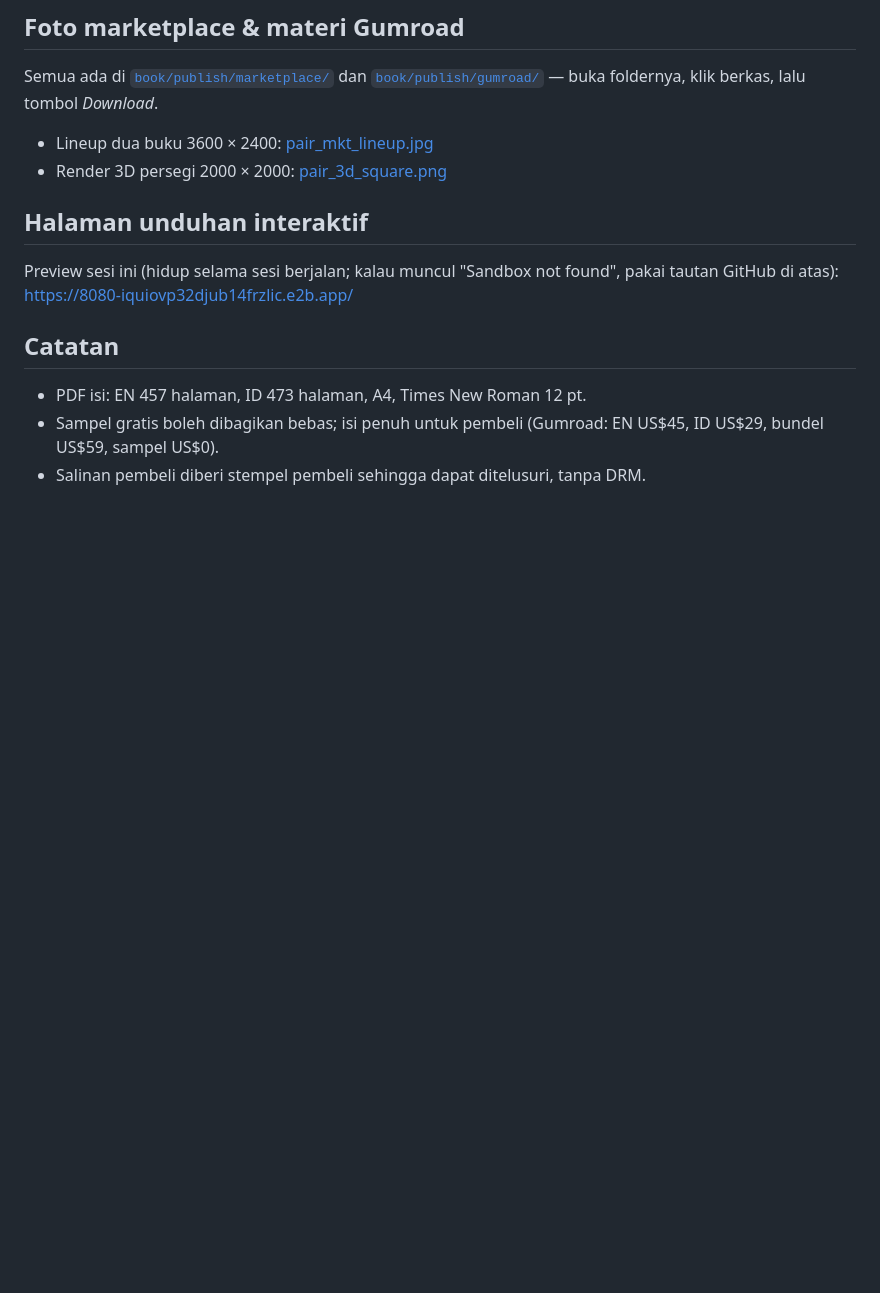
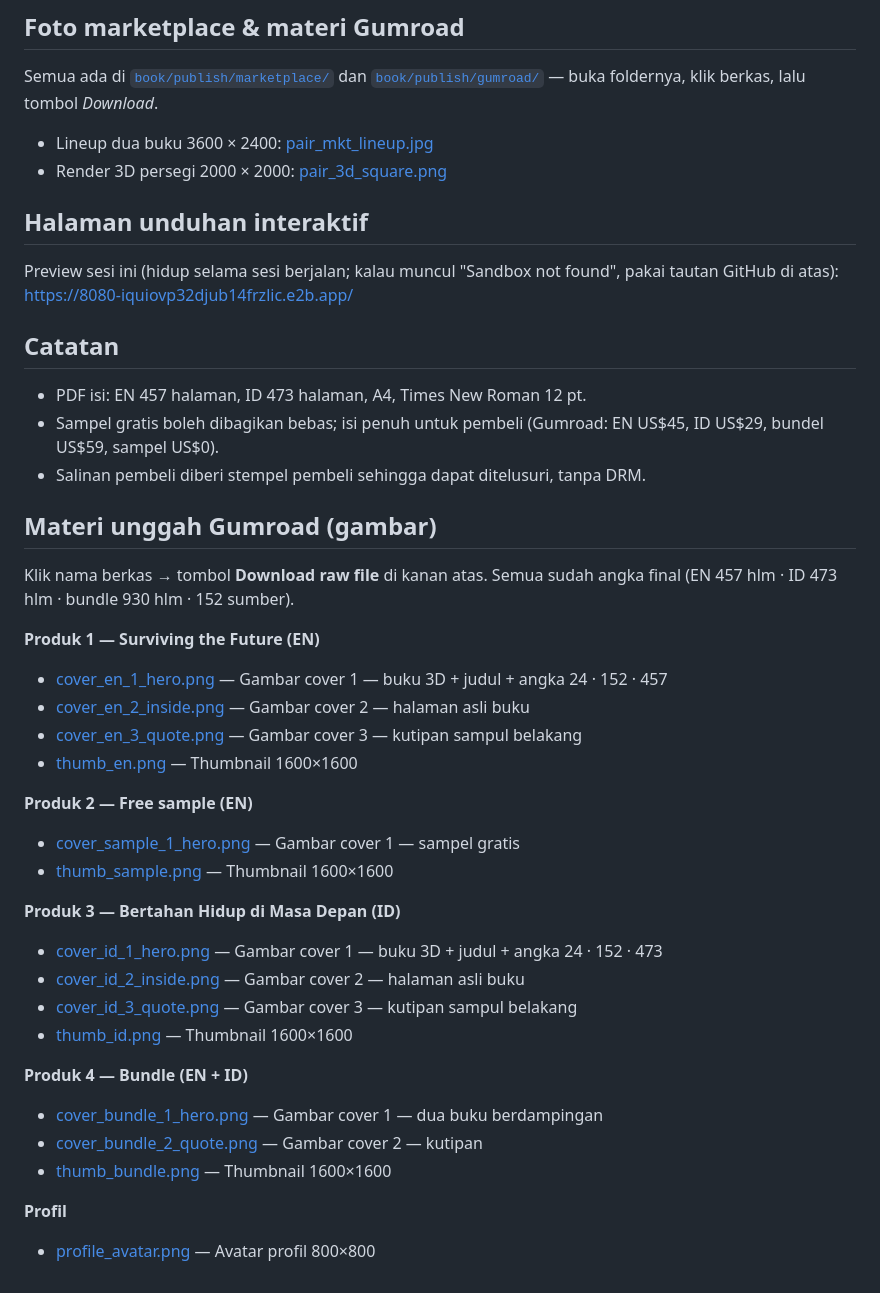
Before and after one commit to SetyoWisodo/SetyoWisodo, a Markdown page: UNDUHAN.md, the part around the change. Rendered like a GitHub page; blank space fills up the shorter version.

Commit message:
UNDUHAN.md: daftar tautan gambar cover & thumbnail siap unggah
Co-authored-by: arena-agent <297053741+arena-agent@users.noreply.github.com>

```diff
--- a/UNDUHAN.md
+++ b/UNDUHAN.md
@@ -40,3 +40,36 @@ Preview sesi ini (hidup selama sesi berjalan; kalau muncul "Sandbox not found",
 - PDF isi: EN 457 halaman, ID 473 halaman, A4, Times New Roman 12 pt.
 - Sampel gratis boleh dibagikan bebas; isi penuh untuk pembeli (Gumroad: EN US$45, ID US$29, bundel US$59, sampel US$0).
 - Salinan pembeli diberi stempel pembeli sehingga dapat ditelusuri, tanpa DRM.
+
+## Materi unggah Gumroad (gambar)
+
+Klik nama berkas → tombol **Download raw file** di kanan atas. Semua sudah angka final (EN 457 hlm · ID 473 hlm · bundle 930 hlm · 152 sumber).
+
+**Produk 1 — Surviving the Future (EN)**
+
+- [cover_en_1_hero.png](https://github.com/SetyoWisodo/SetyoWisodo/blob/arena/3b1aa1ad-setyowisodo/book/publish/gumroad/cover_en_1_hero.png) — Gambar cover 1 — buku 3D + judul + angka 24 · 152 · 457
+- [cover_en_2_inside.png](https://github.com/SetyoWisodo/SetyoWisodo/blob/arena/3b1aa1ad-setyowisodo/book/publish/gumroad/cover_en_2_inside.png) — Gambar cover 2 — halaman asli buku
+- [cover_en_3_quote.png](https://github.com/SetyoWisodo/SetyoWisodo/blob/arena/3b1aa1ad-setyowisodo/book/publish/gumroad/cover_en_3_quote.png) — Gambar cover 3 — kutipan sampul belakang
+- [thumb_en.png](https://github.com/SetyoWisodo/SetyoWisodo/blob/arena/3b1aa1ad-setyowisodo/book/publish/gumroad/thumb_en.png) — Thumbnail 1600×1600
+
+**Produk 2 — Free sample (EN)**
+
+- [cover_sample_1_hero.png](https://github.com/SetyoWisodo/SetyoWisodo/blob/arena/3b1aa1ad-setyowisodo/book/publish/gumroad/cover_sample_1_hero.png) — Gambar cover 1 — sampel gratis
+- [thumb_sample.png](https://github.com/SetyoWisodo/SetyoWisodo/blob/arena/3b1aa1ad-setyowisodo/book/publish/gumroad/thumb_sample.png) — Thumbnail 1600×1600
+
+**Produk 3 — Bertahan Hidup di Masa Depan (ID)**
+
+- [cover_id_1_hero.png](https://github.com/SetyoWisodo/SetyoWisodo/blob/arena/3b1aa1ad-setyowisodo/book/publish/gumroad/cover_id_1_hero.png) — Gambar cover 1 — buku 3D + judul + angka 24 · 152 · 473
+- [cover_id_2_inside.png](https://github.com/SetyoWisodo/SetyoWisodo/blob/arena/3b1aa1ad-setyowisodo/book/publish/gumroad/cover_id_2_inside.png) — Gambar cover 2 — halaman asli buku
+- [cover_id_3_quote.png](https://github.com/SetyoWisodo/SetyoWisodo/blob/arena/3b1aa1ad-setyowisodo/book/publish/gumroad/cover_id_3_quote.png) — Gambar cover 3 — kutipan sampul belakang
+- [thumb_id.png](https://github.com/SetyoWisodo/SetyoWisodo/blob/arena/3b1aa1ad-setyowisodo/book/publish/gumroad/thumb_id.png) — Thumbnail 1600×1600
+
+**Produk 4 — Bundle (EN + ID)**
+
+- [cover_bundle_1_hero.png](https://github.com/SetyoWisodo/SetyoWisodo/blob/arena/3b1aa1ad-setyowisodo/book/publish/gumroad/cover_bundle_1_hero.png) — Gambar cover 1 — dua buku berdampingan
+- [cover_bundle_2_quote.png](https://github.com/SetyoWisodo/SetyoWisodo/blob/arena/3b1aa1ad-setyowisodo/book/publish/gumroad/cover_bundle_2_quote.png) — Gambar cover 2 — kutipan
+- [thumb_bundle.png](https://github.com/SetyoWisodo/SetyoWisodo/blob/arena/3b1aa1ad-setyowisodo/book/publish/gumroad/thumb_bundle.png) — Thumbnail 1600×1600
+
+**Profil**
+
+- [profile_avatar.png](https://github.com/SetyoWisodo/SetyoWisodo/blob/arena/3b1aa1ad-setyowisodo/book/publish/gumroad/profile_avatar.png) — Avatar profil 800×800
```
